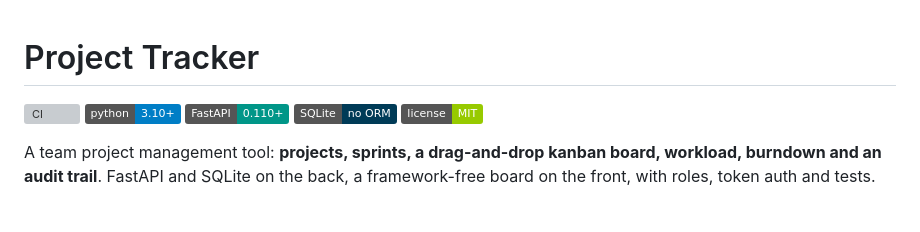
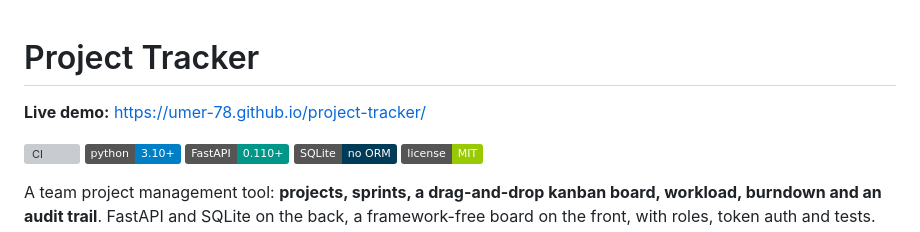
Before and after one commit to umer-78/project-tracker, a Markdown page: README.md, the part around the change. Rendered like a GitHub page; badges without logos; blank space fills up the shorter version; grey boxes are pictures that could not be loaded.

Commit message:
docs: CI badge and live demo link at the top of the README

```diff
--- a/README.md
+++ b/README.md
@@ -1,4 +1,6 @@
 # Project Tracker
+
+**Live demo:** https://umer-78.github.io/project-tracker/
 
 [![CI](https://github.com/umer-78/project-tracker/actions/workflows/ci.yml/badge.svg)](https://github.com/umer-78/project-tracker/actions/workflows/ci.yml)
 ![Python](https://img.shields.io/badge/python-3.10%2B-blue)
```
